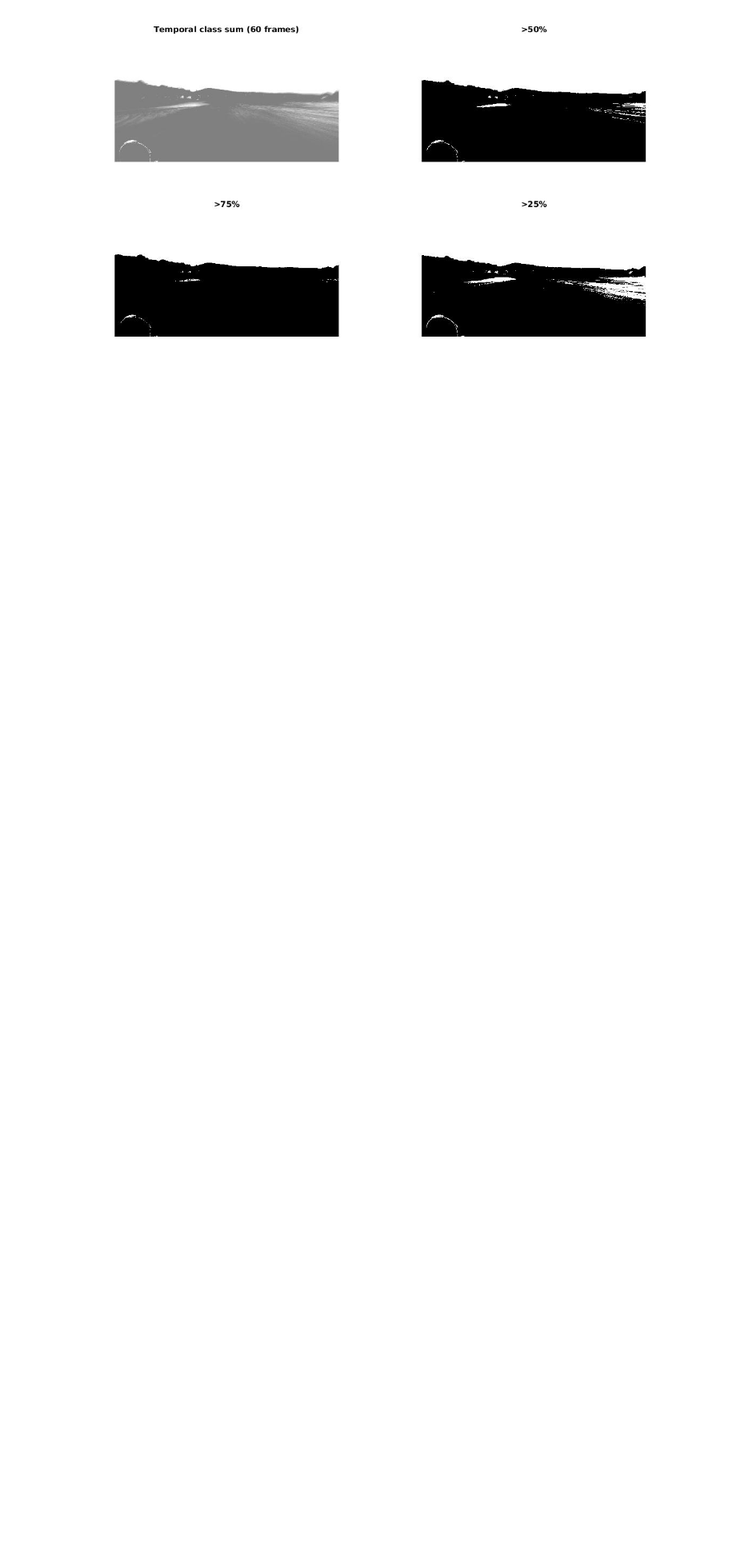
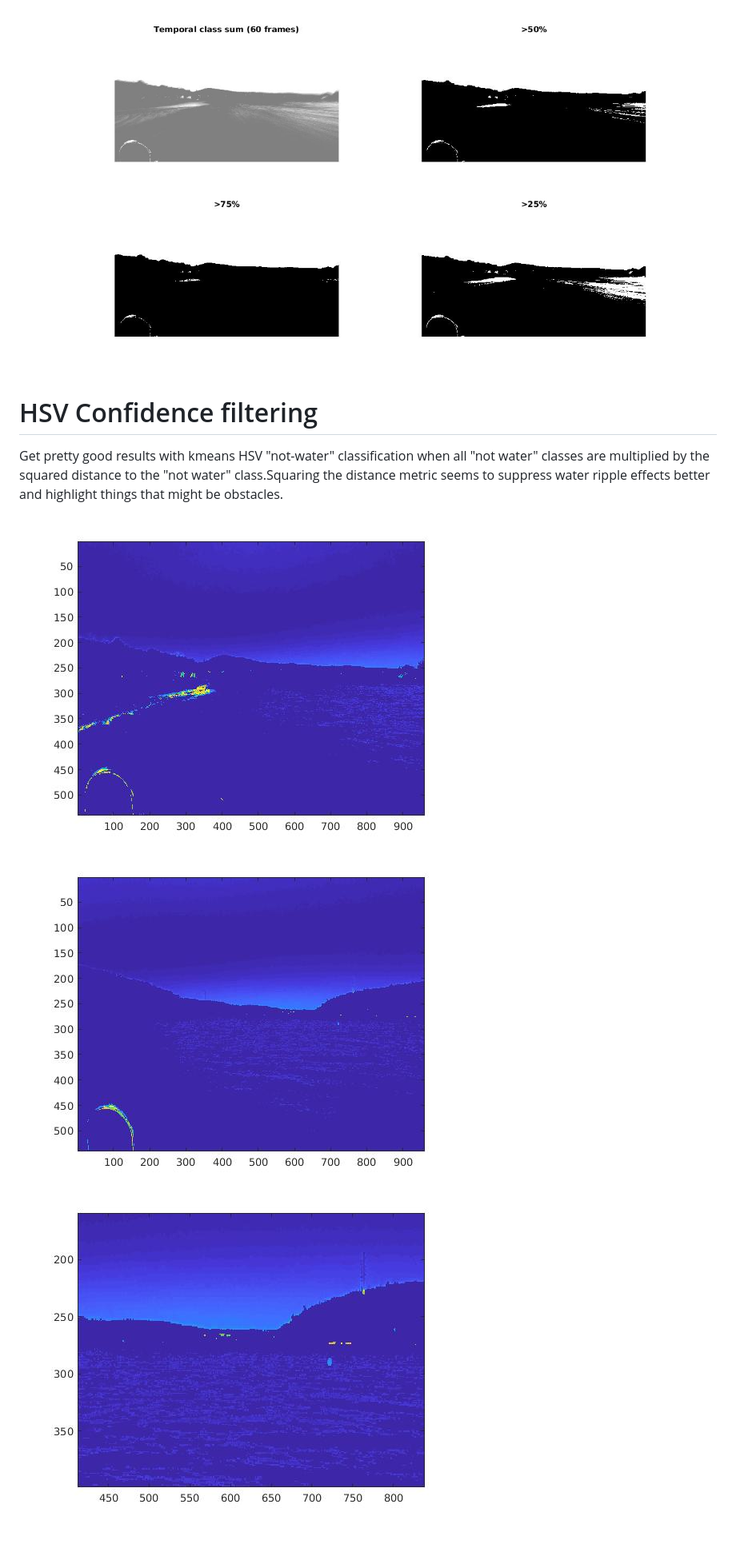
Before and after one commit to jkuszmaul/RBE549, a Markdown page: testnotes.md, the part around the change. Shown: that part at 80% size. Rendered like a GitHub page; pictures changed too: hsv_confidence.jpg (added), hsv_confidence2.jpg (added), hsv_confidence3.jpg (added); blank space fills up the shorter version.

Commit message:
Add notes for HSV confidence filtering

```diff
--- a/testnotes.md
+++ b/testnotes.md
@@ -23,3 +23,10 @@ http://www.cse.iitm.ac.in/~vplab/courses/CV_DIP/PDF/Lect-Gabor_filt.pdf
 Seems to work okay, but not that great.  Adding several past frames and thresholding on value seems to work for the frame I tested on, but speed needs to be improved in the HSV reclassification module. 30 frames and 60 frames were tested. Both seem reasonable.
 
 ![temp_filt.jpg](temp_filt.jpg)
+
+# HSV Confidence filtering
+Get pretty good results with kmeans HSV "not-water" classification when all "not water" classes are multiplied by the squared distance to the "not water" class.Squaring the distance metric seems to suppress water ripple effects better and highlight things that might be obstacles.
+
+![hsv_confidence.jpg](hsv_confidence.jpg)
+![hsv_confidence2.jpg](hsv_confidence2.jpg)
+![hsv_confidence3.jpg](hsv_confidence3.jpg)
```
